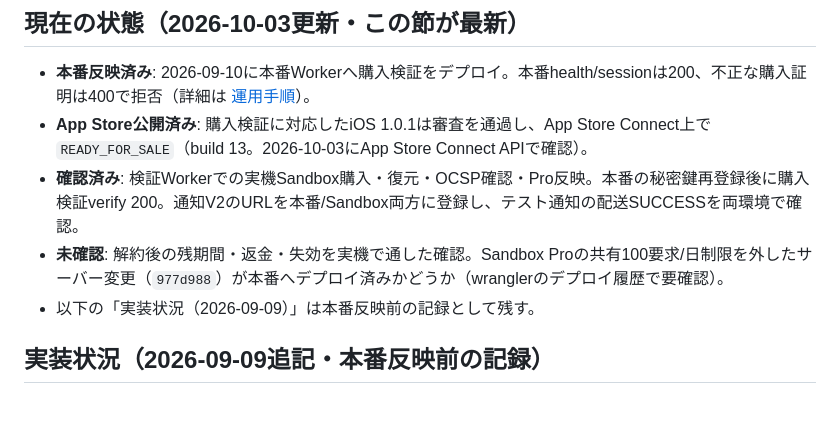
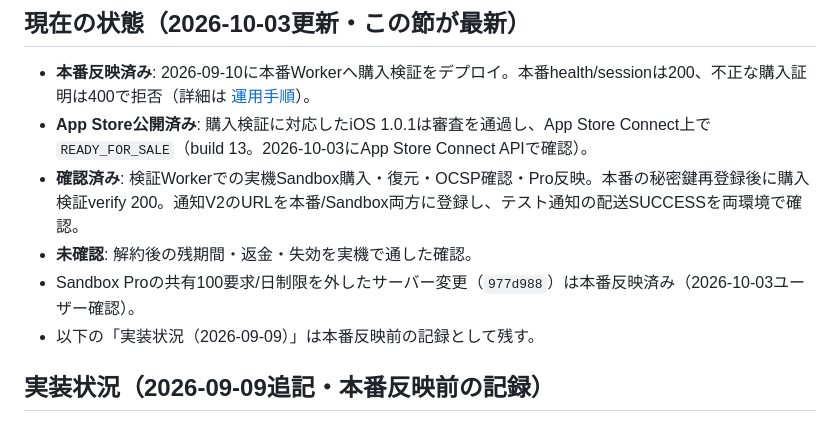
Before and after one commit to yuriasu2/-barcode_sedori, a Markdown page: APP-STORE-SERVER-VERIFICATION-PLAN.md, the part around the change. GitHub-like rendering.

Commit message:
購入検証企画書: 977d988の本番反映を確認済みに更新
Sandbox Proの共有100要求/日制限を外したサーバー変更(977d988)が本番へ
反映済みであることを2026-10-03にユーザーが確認したため、「未確認」から外した。

Co-Authored-By: Claude Opus 5.5 <noreply@anthropic.com>

```diff
--- a/APP-STORE-SERVER-VERIFICATION-PLAN.md
+++ b/APP-STORE-SERVER-VERIFICATION-PLAN.md
@@ -7,7 +7,8 @@
 - **本番反映済み**: 2026-09-10に本番Workerへ購入検証をデプロイ。本番health/sessionは200、不正な購入証明は400で拒否（詳細は [運用手順](docs/BILLING-OPERATIONS.md)）。
 - **App Store公開済み**: 購入検証に対応したiOS 1.0.1は審査を通過し、App Store Connect上で `READY_FOR_SALE`（build 13。2026-10-03にApp Store Connect APIで確認）。
 - **確認済み**: 検証Workerでの実機Sandbox購入・復元・OCSP確認・Pro反映。本番の秘密鍵再登録後に購入検証verify 200。通知V2のURLを本番/Sandbox両方に登録し、テスト通知の配送SUCCESSを両環境で確認。
-- **未確認**: 解約後の残期間・返金・失効を実機で通した確認。Sandbox Proの共有100要求/日制限を外したサーバー変更（`977d988`）が本番へデプロイ済みかどうか（wranglerのデプロイ履歴で要確認）。
+- **未確認**: 解約後の残期間・返金・失効を実機で通した確認。
+- Sandbox Proの共有100要求/日制限を外したサーバー変更（`977d988`）は本番反映済み（2026-10-03ユーザー確認）。
 - 以下の「実装状況（2026-09-09）」は本番反映前の記録として残す。
 
 ## 実装状況（2026-09-09追記・本番反映前の記録）
```
